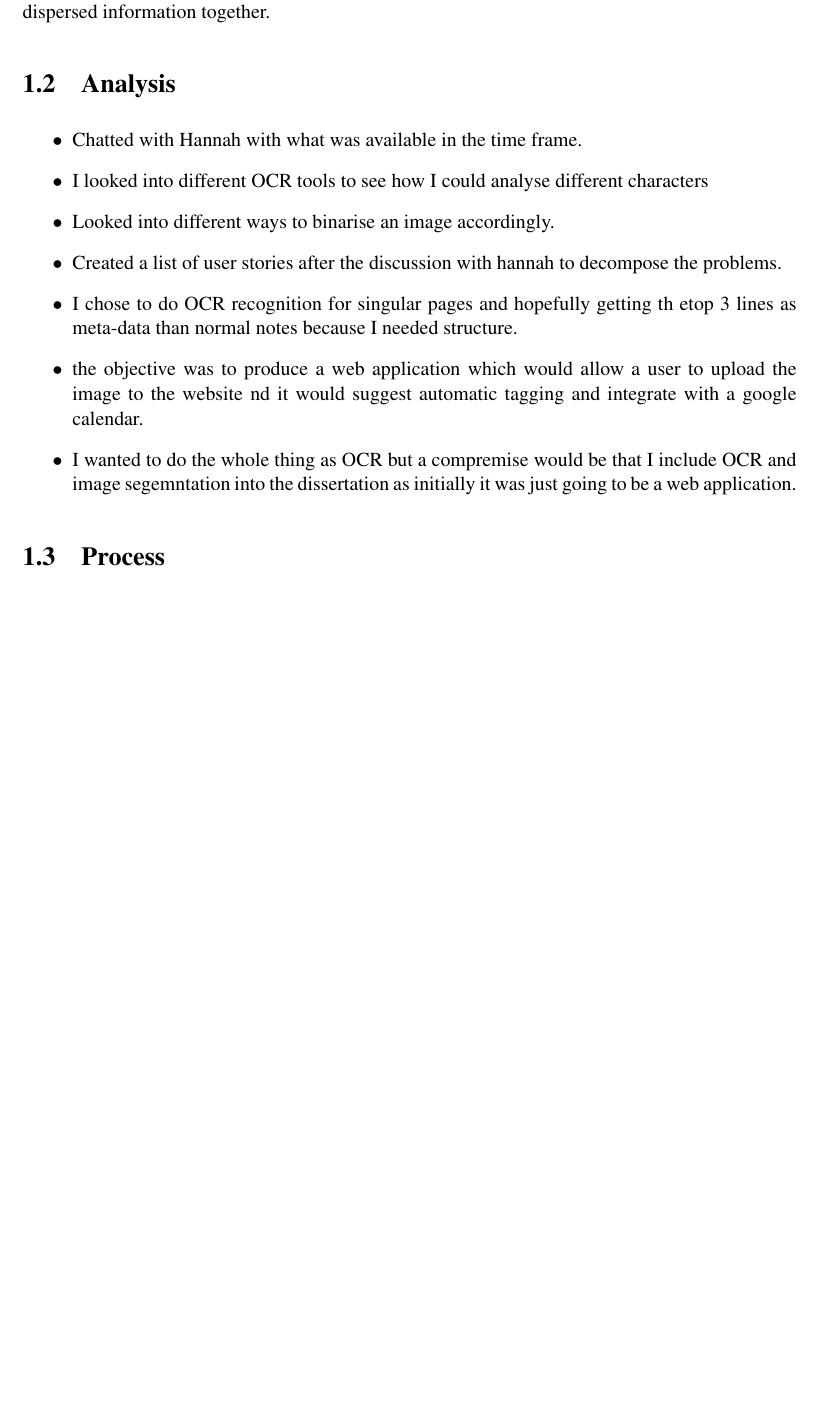
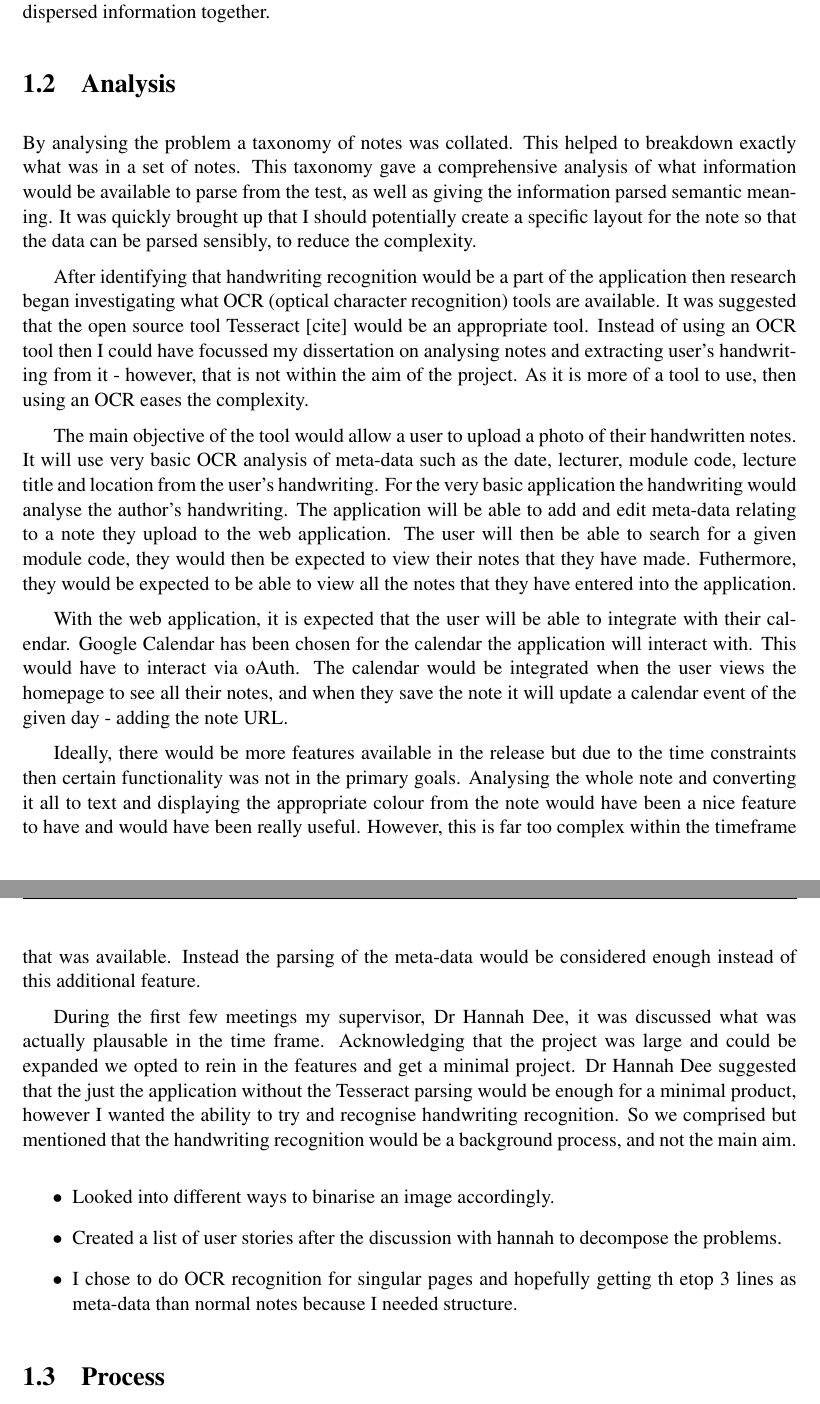
Before and after one commit to Ryan-Gouldsmith/MajorProject-FinalReport, a LaTeX thesis (dissertation.tex, which reads Chapter1/chapter1.tex): part of page 9 of 22 before the commit and two parts of pages 9 and 10 of 23 after it, the two joined at a grey line, cut so that both start at the same text, the shorter picture padded with empty space. Compiled offline with pdfLaTeX.

Commit message:
Added a lot to the analysis section

```diff
--- a/Chapter1/chapter1.tex
+++ b/Chapter1/chapter1.tex
@@ -39,14 +41,23 @@ The author's motivation for this project is to provide a tool, which initially w
 %There should be a clear statement of the objectives of the work, which you will evaluate at the end of the work.
 
 %In most cases, the agreed objectives or requirements will be the result of a compromise between what would ideally have been produced and what was felt to be possible in the time available. A discussion of the process of arriving at the final list is usually appropriate.
+By analysing the problem a taxonomy of notes was collated. This helped to breakdown exactly what was in a set of notes. This taxonomy gave a comprehensive analysis of what information would be available to parse from the test, as well as giving the information parsed semantic meaning. It was quickly brought up that I should potentially create a specific layout for the note so that the data can be parsed sensibly, to reduce the complexity.
+
+After identifying that handwriting recognition would be a part of the application then research began investigating what OCR (optical character recognition) tools are available. It was suggested that the open source tool Tesseract [cite] would be an appropriate tool. Instead of using an OCR tool then I could have focussed my dissertation on analysing notes and extracting user's handwriting from it - however, that is not within the aim of the project. As it is more of a tool to use, then using an OCR eases the complexity.
+
+The main objective of the tool would allow a user to upload a photo of their handwritten notes. It will use very basic OCR analysis of meta-data such as the date, lecturer, module code, lecture title and location from the user's handwriting. For the very basic application the handwriting would analyse the author's handwriting. The application will be able to add and edit meta-data relating to a note they upload to the web application. The user will then be able to search for a given module code, they would then be expected to view their notes that they have made. Futhermore, they would be expected to be able to view all the notes that they have entered into the application.
+
+With the web application, it is expected that the user will be able to integrate with their calendar. Google Calendar has been chosen for the calendar the application will interact with. This would have to interact via oAuth. The calendar would be integrated when the user views the homepage to see all their notes, and when they save the note it will update a calendar event of the given day - adding the note URL.
+
+Ideally, there would be more features available in the release but due to the time constraints then certain functionality was not in the primary goals. Analysing the whole note and converting it all to text and displaying the appropriate colour from the note would have been a nice feature to have and would have been really useful. However, this is far too complex within the timeframe that was available. Instead the parsing of the meta-data would be considered enough instead of this additional feature.
+
+During the first few meetings my supervisor, Dr Hannah Dee, it was discussed what was actually plausable in the time frame. Acknowledging that the project was large and could be expanded we opted to rein in the features and get a minimal project. Dr Hannah Dee suggested that the just the application without the Tesseract parsing would be enough for a minimal product, however I wanted the ability to try and recognise handwriting recognition. So we comprised but mentioned that the handwriting recognition would be a background process, and not the main aim.
+
+
 \begin{itemize}
-  \item Chatted with Hannah with what was available in the time frame.
-  \item I looked into different OCR tools to see how I could analyse different characters
   \item Looked into different ways to binarise an image accordingly.
   \item Created a list of user stories after the discussion with hannah to decompose the problems.
   \item I chose to do OCR recognition for singular pages and hopefully getting th etop 3 lines as meta-data than normal notes because I needed structure.
-  \item the objective was to produce a web application which would allow a user to upload the image to the website nd it would suggest automatic tagging and integrate with a google calendar.
-  \item I wanted to do the whole thing as OCR but a compremise would be that I include OCR and image segemntation into the dissertation as initially it was just going to be a web application.
 \end{itemize}
 
 \section{Process}
```
Also changed, not shown: dissertation.pdf, Chapter1/chapter1.tex (2 more changed lines), 13 other files.
